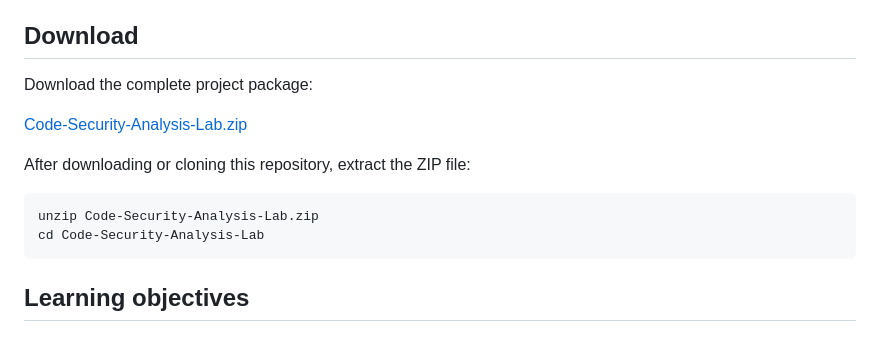
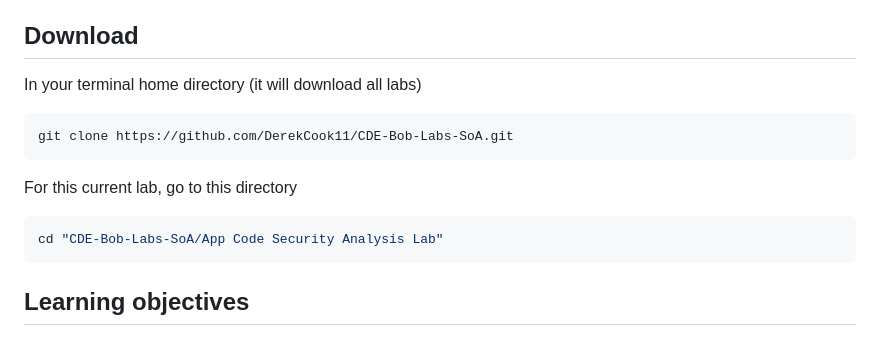
Before and after one commit to DerekCook11/CDE-Bob-Labs-SoA, a Markdown page: App Code Security Analysis Lab/README.md, the part around the change. GitHub-like rendering.

````diff
--- a/App Code Security Analysis Lab/README.md
+++ b/App Code Security Analysis Lab/README.md
@@ -15,15 +15,14 @@ to run on Red Hat Enterprise Linux.
 
 ## Download
 
-Download the complete project package:
+In your terminal home directory (it will download all labs)
+```bash
+git clone https://github.com/DerekCook11/CDE-Bob-Labs-SoA.git
+```
 
-[Code-Security-Analysis-Lab.zip](./Code-Security-Analysis-Lab.zip)
-
-After downloading or cloning this repository, extract the ZIP file:
-
+For this current lab, go to this directory
 ```bash
-unzip Code-Security-Analysis-Lab.zip
-cd Code-Security-Analysis-Lab
+cd "CDE-Bob-Labs-SoA/App Code Security Analysis Lab"
 ```
 
 ## Learning objectives
````
